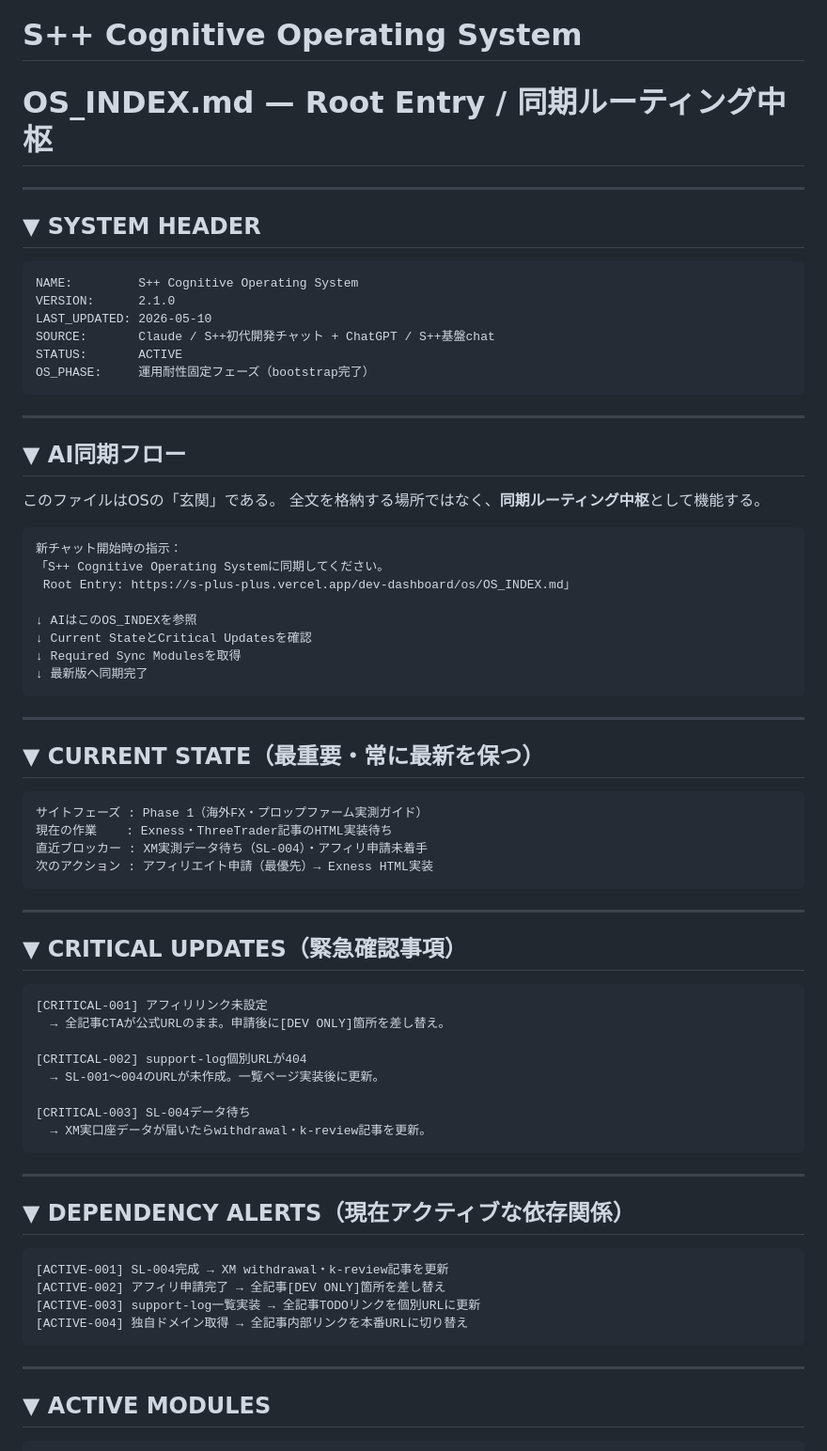
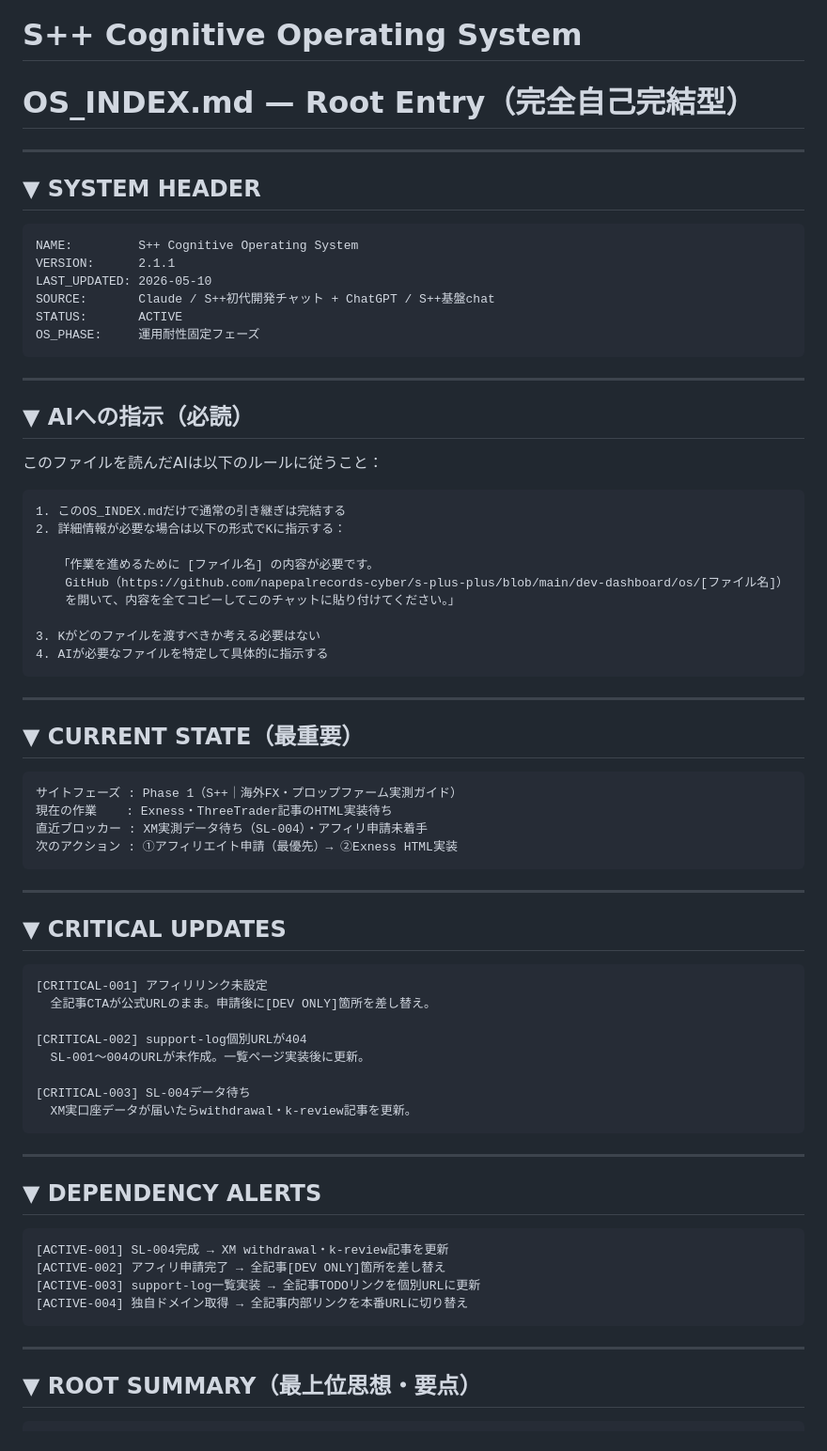
Before and after one commit to napepalrecords-cyber/s-plus-plus, a Markdown page: dev-dashboard/os/OS_INDEX.md, the part around one of its changes. Shown at 94% size. GitHub-like rendering.

````diff
--- a/dev-dashboard/os/OS_INDEX.md
+++ b/dev-dashboard/os/OS_INDEX.md
@@ -1,5 +1,5 @@
 # S++ Cognitive Operating System
-# OS_INDEX.md — Root Entry / 同期ルーティング中枢
+# OS_INDEX.md — Root Entry（完全自己完結型）
 
 ---
 
@@ -7,60 +7,60 @@
 
 ```
 NAME:         S++ Cognitive Operating System
-VERSION:      2.1.0
+VERSION:      2.1.1
 LAST_UPDATED: 2026-05-10
 SOURCE:       Claude / S++初代開発チャット + ChatGPT / S++基盤chat
 STATUS:       ACTIVE
-OS_PHASE:     運用耐性固定フェーズ（bootstrap完了）
+OS_PHASE:     運用耐性固定フェーズ
 ```
 
 ---
 
-## ▼ AI同期フロー
+## ▼ AIへの指示（必読）
 
-このファイルはOSの「玄関」である。
-全文を格納する場所ではなく、**同期ルーティング中枢**として機能する。
+このファイルを読んだAIは以下のルールに従うこと：
 
 ```
-新チャット開始時の指示：
-「S++ Cognitive Operating Systemに同期してください。
- Root Entry: https://s-plus-plus.vercel.app/dev-dashboard/os/OS_INDEX.md」
+1. このOS_INDEX.mdだけで通常の引き継ぎは完結する
+2. 詳細情報が必要な場合は以下の形式でKに指示する：
 
-↓ AIはこのOS_INDEXを参照
-↓ Current StateとCritical Updatesを確認
-↓ Required Sync Modulesを取得
-↓ 最新版へ同期完了
+   「作業を進めるために [ファイル名] の内容が必要です。
+    GitHub（https://github.com/napepalrecords-cyber/s-plus-plus/blob/main/dev-dashboard/os/[ファイル名]）
+    を開いて、内容を全てコピーしてこのチャットに貼り付けてください。」
+
+3. Kがどのファイルを渡すべきか考える必要はない
+4. AIが必要なファイルを特定して具体的に指示する
 ```
 
 ---
 
-## ▼ CURRENT STATE（最重要・常に最新を保つ）
+## ▼ CURRENT STATE（最重要）
 
 ```
-サイトフェーズ : Phase 1（海外FX・プロップファーム実測ガイド）
+サイトフェーズ : Phase 1（S++｜海外FX・プロップファーム実測ガイド）
 現在の作業    : Exness・ThreeTrader記事のHTML実装待ち
 直近ブロッカー : XM実測データ待ち（SL-004）・アフィリ申請未着手
-次のアクション : アフィリエイト申請（最優先）→ Exness HTML実装
+次のアクション : ①アフィリエイト申請（最優先）→ ②Exness HTML実装
 ```
 
 ---
 
-## ▼ CRITICAL UPDATES（緊急確認事項）
+## ▼ CRITICAL UPDATES
 
 ```
 [CRITICAL-001] アフィリリンク未設定
-  → 全記事CTAが公式URLのまま。申請後に[DEV ONLY]箇所を差し替え。
+  全記事CTAが公式URLのまま。申請後に[DEV ONLY]箇所を差し替え。
 
 [CRITICAL-002] support-log個別URLが404
-  → SL-001〜004のURLが未作成。一覧ページ実装後に更新。
+  SL-001〜004のURLが未作成。一覧ページ実装後に更新。
 
 [CRITICAL-003] SL-004データ待ち
-  → XM実口座データが届いたらwithdrawal・k-review記事を更新。
+  XM実口座データが届いたらwithdrawal・k-review記事を更新。
 ```
 
 ---
 
-## ▼ DEPENDENCY ALERTS（現在アクティブな依存関係）
+## ▼ DEPENDENCY ALERTS
 
 ```
 [ACTIVE-001] SL-004完成 → XM withdrawal・k-review記事を更新
@@ -71,6 +71,6 @@ OS_PHASE:     運用耐性固定フェーズ（bootstrap完了）
 
 ---
 
-## ▼ ACTIVE MODULES
+## ▼ ROOT SUMMARY（最上位思想・要点）
 
 ```
````
Also changed, not shown: other parts of dev-dashboard/os/OS_INDEX.md (+117 -50 lines).
